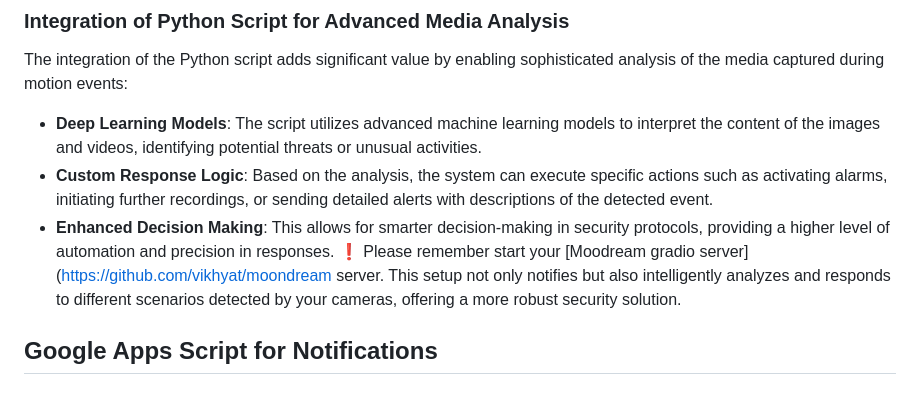
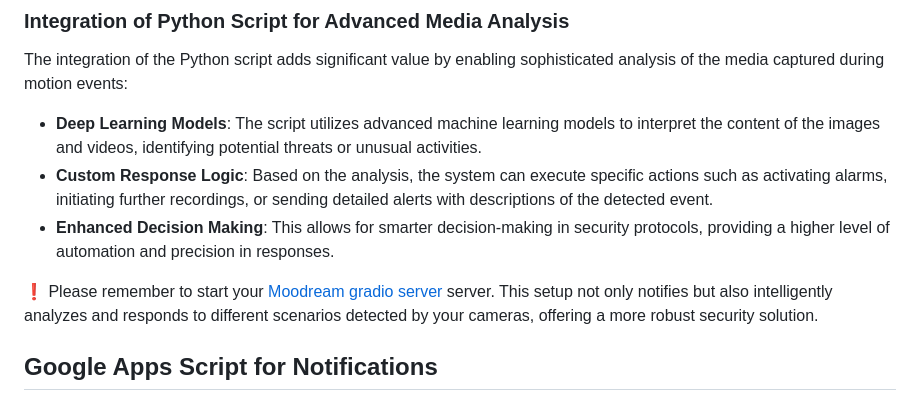
Before and after one commit to oznu/homebridge-gsh, a Markdown page: README.md, the part around the change. GitHub-like rendering.

```diff
--- a/README.md
+++ b/README.md
@@ -68,7 +68,8 @@ The integration of the Python script adds significant value by enabling sophisti
 - **Deep Learning Models**: The script utilizes advanced machine learning models to interpret the content of the images and videos, identifying potential threats or unusual activities.
 - **Custom Response Logic**: Based on the analysis, the system can execute specific actions such as activating alarms, initiating further recordings, or sending detailed alerts with descriptions of the detected event.
 - **Enhanced Decision Making**: This allows for smarter decision-making in security protocols, providing a higher level of automation and precision in responses.
-❗ Please remember start your [Moodream gradio server](https://github.com/vikhyat/moondream server.
+
+❗ Please remember to start your [Moodream gradio server](https://github.com/vikhyat/moondream) server.
 This setup not only notifies but also intelligently analyzes and responds to different scenarios detected by your cameras, offering a more robust security solution.
 
 ## Google Apps Script for Notifications
```
